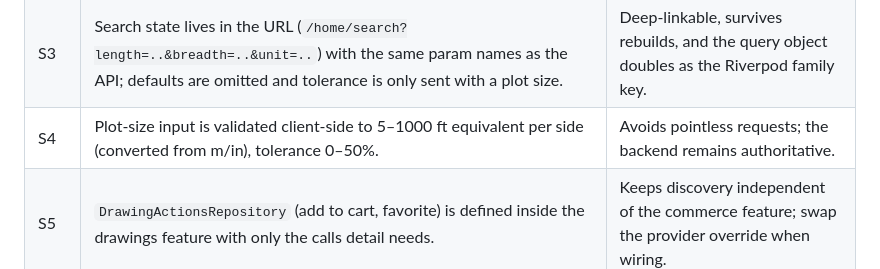
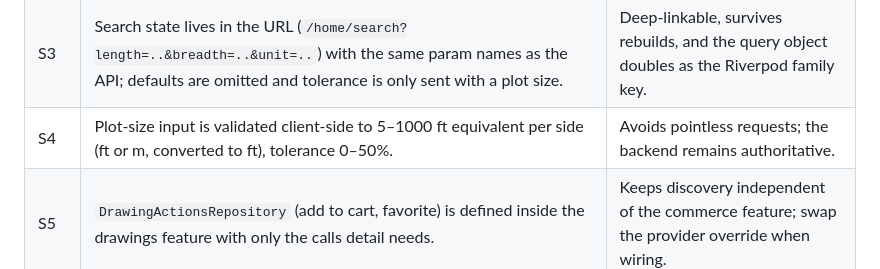
Before and after one commit to GONaman/SketchSquare, a Markdown page: docs/DECISIONS.md, the part around the change. Rendered like a GitHub page.

Commit message:
docs: correct plot-size decision wording
Co-authored-by: Copilot <223556219+Copilot@users.noreply.github.com>

```diff
--- a/docs/DECISIONS.md
+++ b/docs/DECISIONS.md
@@ -52,7 +52,7 @@ One line of reasoning per decision. Items marked **needs owner confirmation** ar
 | S1 | The filters sheet has no floors/bedrooms filter. | `GET /drawings` in the API contract has none; the sheet offers category, city, drawing/architect rating, free/paid, price range and sort. |
 | S2 | Home's feed is "Latest drawings" (`sort=newest`); the Featured tab (4.4) uses `sort=drawing_rating`. | The contract has no trending endpoint. |
 | S3 | Search state lives in the URL (`/home/search?length=..&breadth=..&unit=..`) with the same param names as the API; defaults are omitted and tolerance is only sent with a plot size. | Deep-linkable, survives rebuilds, and the query object doubles as the Riverpod family key. |
-| S4 | Plot-size input is validated client-side to 5–1000 ft equivalent per side (converted from m/in), tolerance 0–50%. | Avoids pointless requests; the backend remains authoritative. |
+| S4 | Plot-size input is validated client-side to 5–1000 ft equivalent per side (ft or m, converted to ft), tolerance 0–50%. | Avoids pointless requests; the backend remains authoritative. |
 | S5 | `DrawingActionsRepository` (add to cart, favorite) is defined inside the drawings feature with only the calls detail needs. | Keeps discovery independent of the commerce feature; swap the provider override when wiring. |
 | S6 | Infinite scroll prefetches when one of the last 4 grid items is built; the spinner only shows while a page is loading and a failed page shows an inline retry (no auto-retry loop). | Items are built lazily, so no scroll listener is needed; a failing endpoint is never hammered. |
 | S7 | Shared `Sheet`/`Review` models come from the commerce PR (#12); discovery reuses them rather than defining its own. | One model per API shape. |
```
